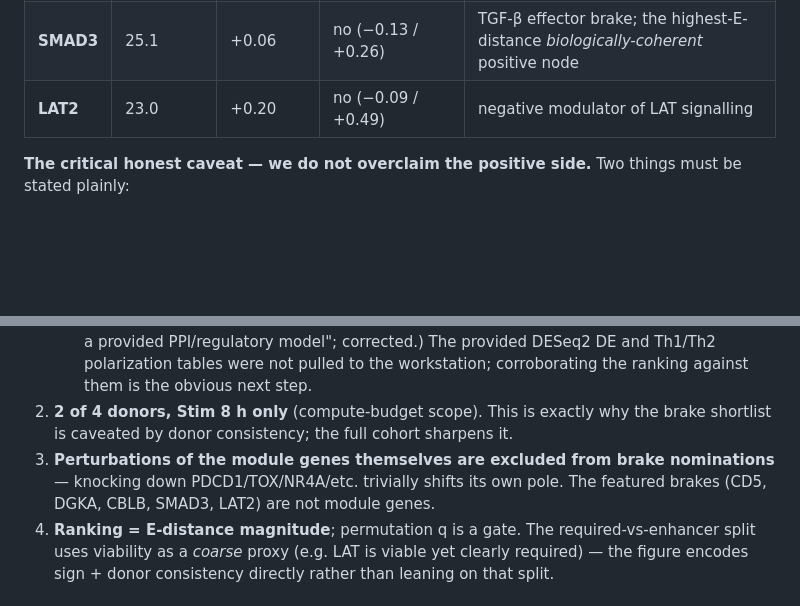
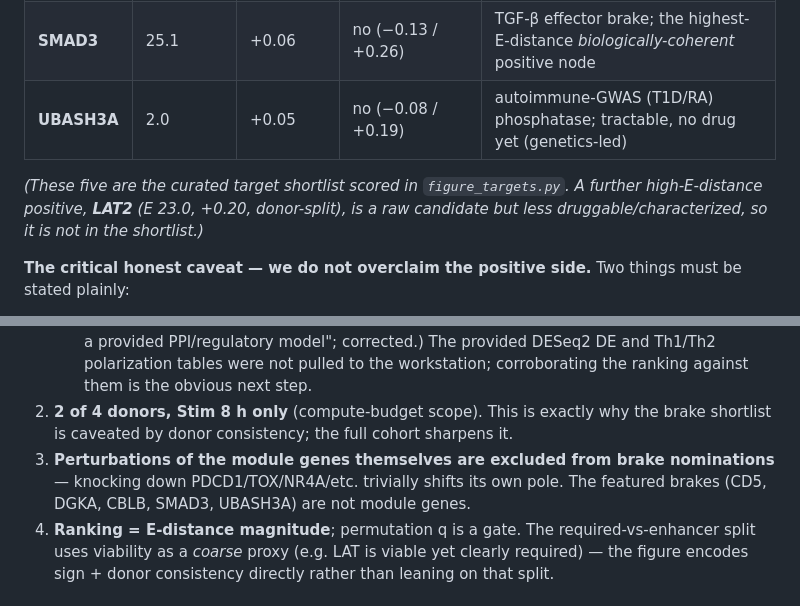
Before and after one commit to duanchengchen-oss/brakepoint, a Markdown page: pipeline/real-finding-genomescale.md, 2 parts joined by grey strips. Rendered like a GitHub page; blank space fills up the shorter version.

```diff
--- a/pipeline/real-finding-genomescale.md
+++ b/pipeline/real-finding-genomescale.md
@@ -69,7 +69,11 @@ a useful consistency check:
 | **DGKA** | 2.5 | +0.08 | **yes** (+0.09 / +0.07) | DAG kinase brake; DGKα inhibitors are an IO strategy |
 | **CBLB** | 6.4 | +0.14 | no (+0.44 / −0.15) | E3-ligase brake; oral CBL-B inhibitors (NX-1607, HST-1011) in Ph1 |
 | **SMAD3** | 25.1 | +0.06 | no (−0.13 / +0.26) | TGF-β effector brake; the highest-E-distance *biologically-coherent* positive node |
-| **LAT2** | 23.0 | +0.20 | no (−0.09 / +0.49) | negative modulator of LAT signalling |
+| **UBASH3A** | 2.0 | +0.05 | no (−0.08 / +0.19) | autoimmune-GWAS (T1D/RA) phosphatase; tractable, no drug yet (genetics-led) |
+
+*(These five are the curated target shortlist scored in `figure_targets.py`. A
+further high-E-distance positive, **LAT2** (E 23.0, +0.20, donor-split), is a
+raw candidate but less druggable/characterized, so it is not in the shortlist.)*
 
 **The critical honest caveat — we do not overclaim the positive side.** Two
 things must be stated plainly:
@@ -123,7 +127,7 @@ headline.
    brake shortlist is caveated by donor consistency; the full cohort sharpens it.
 3. **Perturbations of the module genes themselves are excluded from brake
    nominations** — knocking down PDCD1/TOX/NR4A/etc. trivially shifts its own pole.
-   The featured brakes (CD5, DGKA, CBLB, SMAD3, LAT2) are not module genes.
+   The featured brakes (CD5, DGKA, CBLB, SMAD3, UBASH3A) are not module genes.
 4. **Ranking = E-distance magnitude**; permutation q is a gate. The
    required-vs-enhancer split uses viability as a *coarse* proxy (e.g. LAT is
    viable yet clearly required) — the figure encodes sign + donor consistency
```
Also changed, not shown: README.md (+9 -3 lines).
